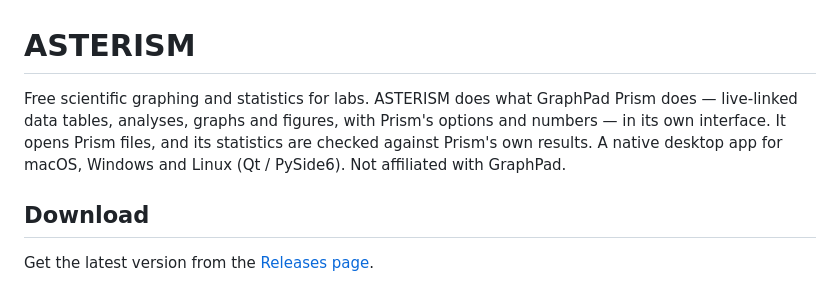
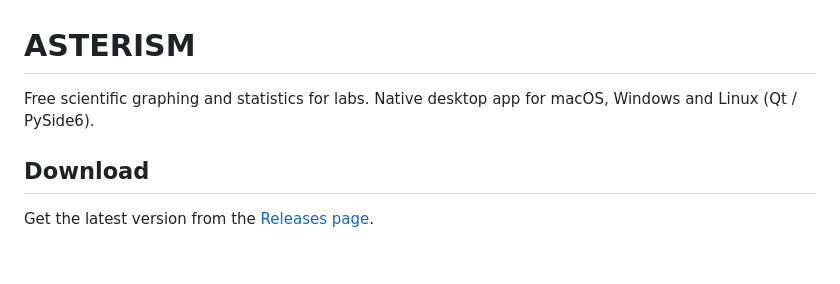
Before and after one commit to EpilepsyCenter/asterism, a Markdown page: README.md, the part around the change. Rendered like a GitHub page; blank space fills up the shorter version.

```diff
--- a/README.md
+++ b/README.md
@@ -1,10 +1,6 @@
 # ASTERISM
 
-Free scientific graphing and statistics for labs. ASTERISM does what GraphPad Prism does —
-live-linked data tables, analyses, graphs and figures, with Prism's options and numbers —
-in its own interface. It opens Prism files, and its statistics are checked against Prism's
-own results. A native desktop app for macOS, Windows and Linux (Qt / PySide6). Not
-affiliated with GraphPad.
+Free scientific graphing and statistics for labs. Native desktop app for macOS, Windows and Linux (Qt / PySide6).
 
 ## Download
 
```
